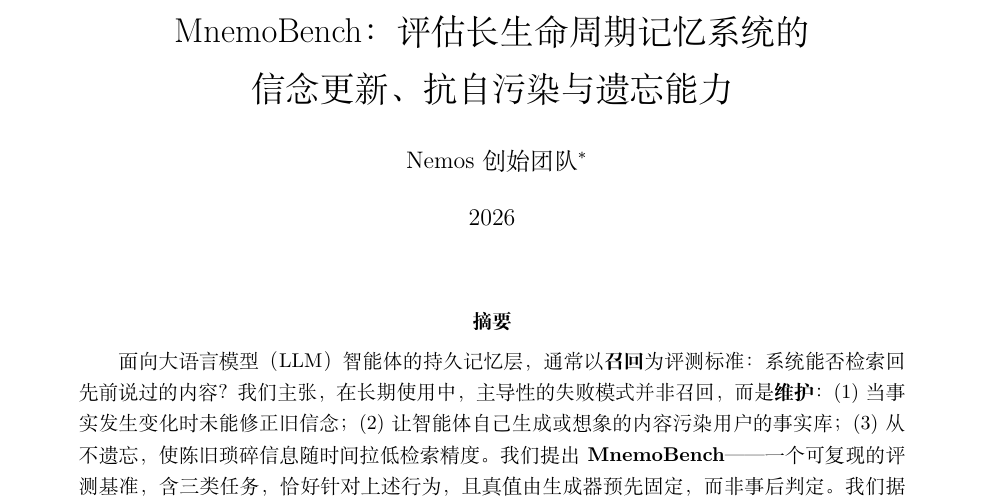
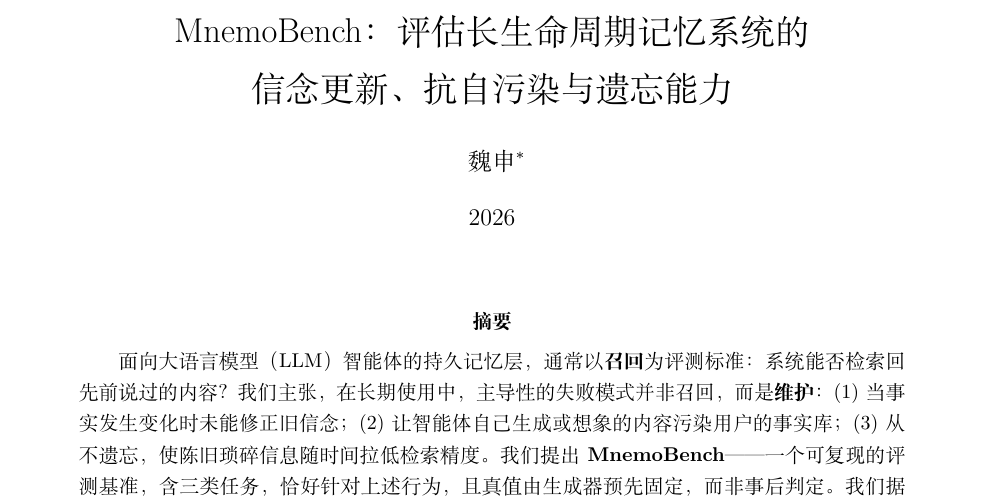
Before and after one commit to mmlong818/nemos, a LaTeX document (paper/main-zh.tex): part of page 1 of 6, cut so that both start at the same text. Compiled offline with XeLaTeX.

Commit message:
docs(paper): set author to 魏申 (Shen Wei)

```diff
--- a/paper/main-zh.tex
+++ b/paper/main-zh.tex
@@ -31,7 +31,7 @@
 \newcommand{\lmeN}{30}
 
 \title{MnemoBench：评估长生命周期记忆系统的\\信念更新、抗自污染与遗忘能力}
-\author{Nemos 创始团队\thanks{工作草稿。所报告的全部数字均来自随附评测框架中冻结的 $n{=}50$ 实验运行。}}
+\author{魏申\thanks{工作草稿。所报告的全部数字均来自随附评测框架中冻结的 $n{=}50$ 实验运行。}}
 \date{2026}
 
 \begin{document}
```
Also changed, not shown: paper/main.tex (+1 -1 lines), paper/main-zh.pdf, paper/main.pdf.
